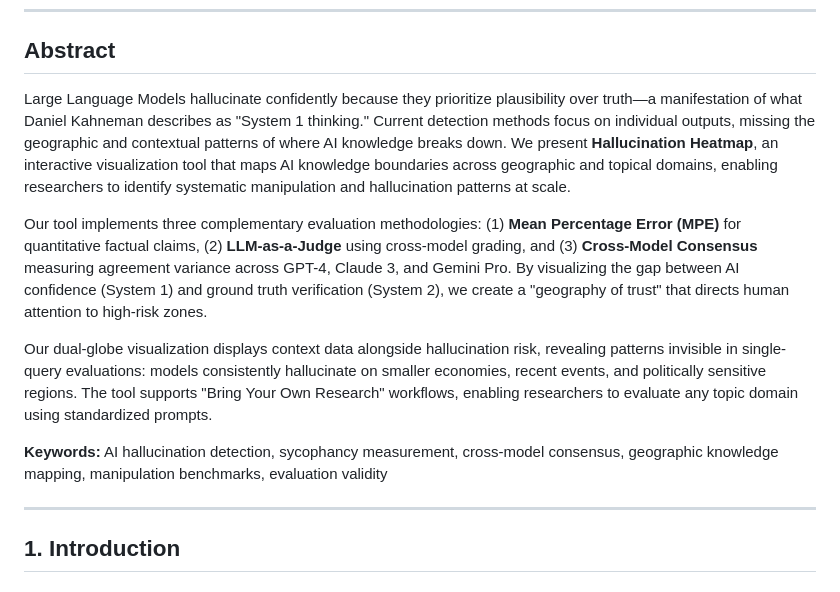
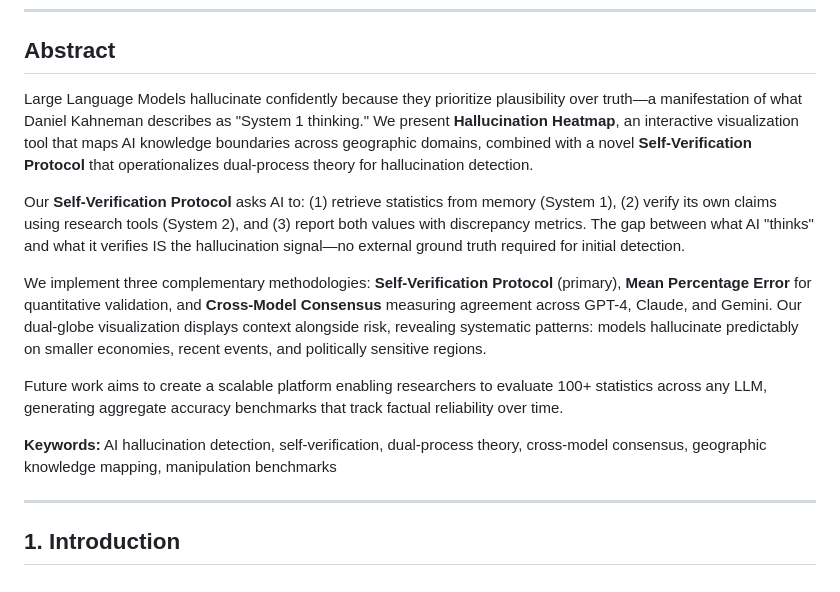
Before and after one commit to batikanor/hallucination-heatmap, a Markdown page: HACKATHON_REPORT.md, the part around one of its changes. Rendered like a GitHub page.

```diff
--- a/HACKATHON_REPORT.md
+++ b/HACKATHON_REPORT.md
@@ -18,13 +18,15 @@ _With Apart Research_
 
 ## Abstract
 
-Large Language Models hallucinate confidently because they prioritize plausibility over truth—a manifestation of what Daniel Kahneman describes as "System 1 thinking." Current detection methods focus on individual outputs, missing the geographic and contextual patterns of where AI knowledge breaks down. We present **Hallucination Heatmap**, an interactive visualization tool that maps AI knowledge boundaries across geographic and topical domains, enabling researchers to identify systematic manipulation and hallucination patterns at scale.
+Large Language Models hallucinate confidently because they prioritize plausibility over truth—a manifestation of what Daniel Kahneman describes as "System 1 thinking." We present **Hallucination Heatmap**, an interactive visualization tool that maps AI knowledge boundaries across geographic domains, combined with a novel **Self-Verification Protocol** that operationalizes dual-process theory for hallucination detection.
 
-Our tool implements three complementary evaluation methodologies: (1) **Mean Percentage Error (MPE)** for quantitative factual claims, (2) **LLM-as-a-Judge** using cross-model grading, and (3) **Cross-Model Consensus** measuring agreement variance across GPT-4, Claude 3, and Gemini Pro. By visualizing the gap between AI confidence (System 1) and ground truth verification (System 2), we create a "geography of trust" that directs human attention to high-risk zones.
+Our **Self-Verification Protocol** asks AI to: (1) retrieve statistics from memory (System 1), (2) verify its own claims using research tools (System 2), and (3) report both values with discrepancy metrics. The gap between what AI "thinks" and what it verifies IS the hallucination signal—no external ground truth required for initial detection.
 
-Our dual-globe visualization displays context data alongside hallucination risk, revealing patterns invisible in single-query evaluations: models consistently hallucinate on smaller economies, recent events, and politically sensitive regions. The tool supports "Bring Your Own Research" workflows, enabling researchers to evaluate any topic domain using standardized prompts.
+We implement three complementary methodologies: **Self-Verification Protocol** (primary), **Mean Percentage Error** for quantitative validation, and **Cross-Model Consensus** measuring agreement across GPT-4, Claude, and Gemini. Our dual-globe visualization displays context alongside risk, revealing systematic patterns: models hallucinate predictably on smaller economies, recent events, and politically sensitive regions.
 
-**Keywords:** AI hallucination detection, sycophancy measurement, cross-model consensus, geographic knowledge mapping, manipulation benchmarks, evaluation validity
+Future work aims to create a scalable platform enabling researchers to evaluate 100+ statistics across any LLM, generating aggregate accuracy benchmarks that track factual reliability over time.
+
+**Keywords:** AI hallucination detection, self-verification, dual-process theory, cross-model consensus, geographic knowledge mapping, manipulation benchmarks
 
 ---
 
```
Also changed, not shown: other parts of HACKATHON_REPORT.md (+52 -4 lines).
